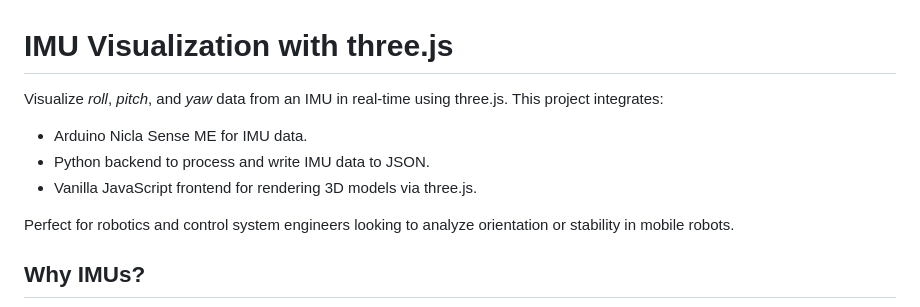
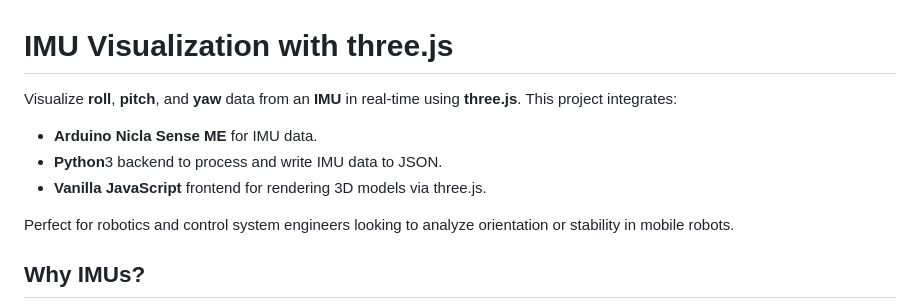
Before and after one commit to BrianLesko/imu-three.js, a Markdown page: readme.md, the part around one of its changes. Drawn GitHub-style.

Commit message:
Update readme.md
sensor fusion and visualization over a local server for control systems engineering and AI engineering

```diff
--- a/readme.md
+++ b/readme.md
@@ -1,9 +1,9 @@
 # IMU Visualization with three.js
 
-Visualize *roll*, *pitch*, and *yaw* data from an IMU in real-time using three.js. This project integrates:
-- Arduino Nicla Sense ME for IMU data.
-- Python backend to process and write IMU data to JSON.
-- Vanilla JavaScript frontend for rendering 3D models via three.js.
+Visualize **roll**, **pitch**, and **yaw** data from an **IMU** in real-time using **three.js**. This project integrates:
+- **Arduino Nicla Sense ME** for IMU data.
+- **Python**3 backend to process and write IMU data to JSON.
+- **Vanilla JavaScript** frontend for rendering 3D models via three.js.
 
 Perfect for robotics and control system engineers looking to analyze orientation or stability in mobile robots.
 
```
Also changed, not shown: other parts of readme.md (+4 -4 lines).
